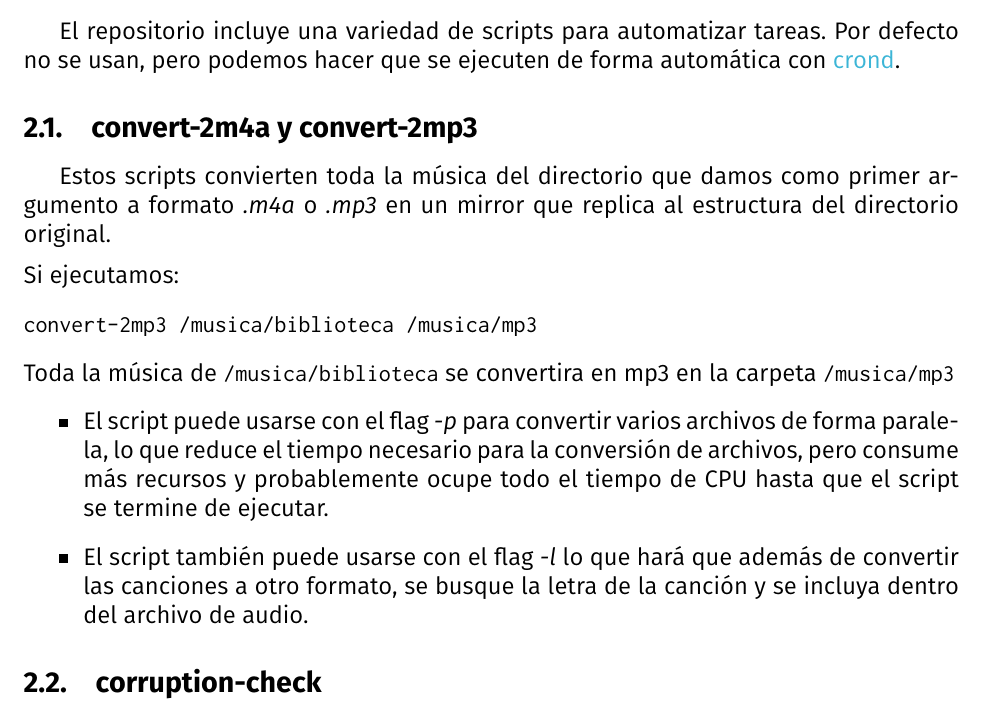
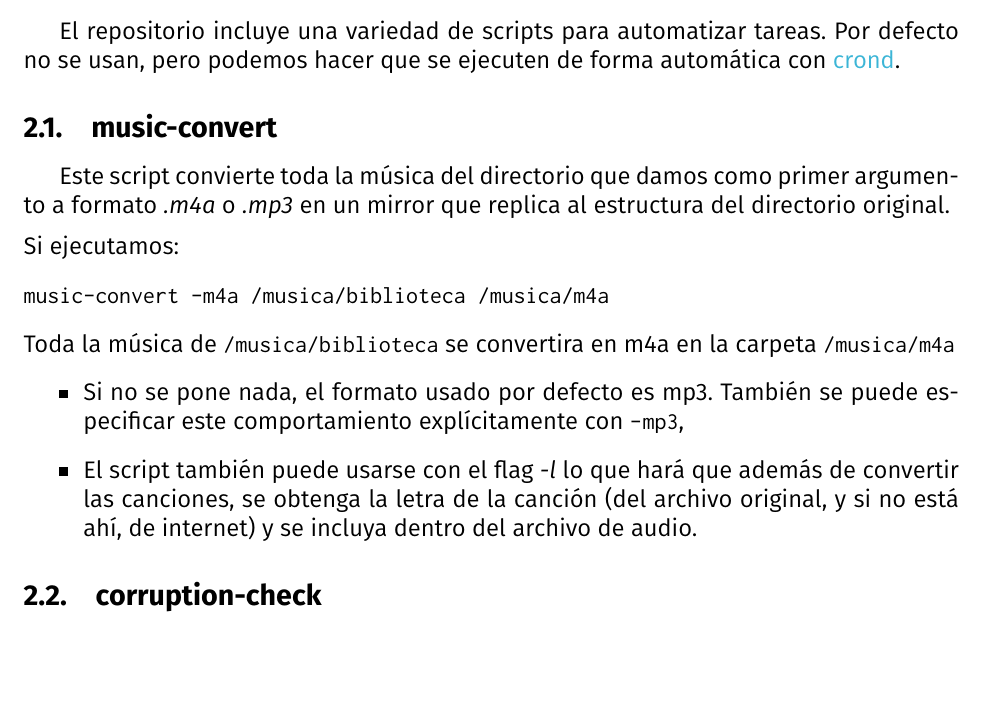
Before and after one commit to aleister888/archinstall, a LaTeX document (assets/pdf/help.tex): part of page 2 of 10, cut so that both start at the same text, the shorter picture padded with empty space. Compiled offline with LuaLaTeX; a missing font is replaced by an installed copy or a similar font.

Commit message:
chore: merge convert-2m4a and convert-2mp3 into a single music-convert script

```diff
--- a/assets/pdf/help.tex
+++ b/assets/pdf/help.tex
@@ -81,19 +81,19 @@ Al iniciar Hyprland se crea un \emph{micrófono virtual}, que podemos enlazar co
 
 El repositorio incluye una variedad de scripts para automatizar tareas. Por defecto no se usan, pero podemos hacer que se ejecuten de forma automática con \href{https://wiki.archlinux.org/title/cron}{crond}.
 
-\subsection{convert-2m4a y convert-2mp3}
+\subsection{music-convert}
 
-Estos scripts convierten toda la música del directorio que damos como primer argumento a formato \emph{.m4a} o \emph{.mp3} en un mirror que replica al estructura del directorio original.
+Este script convierte toda la música del directorio que damos como primer argumento a formato \emph{.m4a} o \emph{.mp3} en un mirror que replica al estructura del directorio original.
 
 \medskip
 \noindent Si ejecutamos:
 \begin{verbatim}
-convert-2mp3 /musica/biblioteca /musica/mp3
+music-convert -m4a /musica/biblioteca /musica/m4a
 \end{verbatim}
-Toda la música de \path{/musica/biblioteca} se convertira en mp3 en la carpeta \path{/musica/mp3}
+Toda la música de \path{/musica/biblioteca} se convertira en m4a en la carpeta \path{/musica/m4a}
 \begin{itemize}
-	\item El script puede usarse con el flag \emph{-p} para convertir varios archivos de forma paralela, lo que reduce el tiempo necesario para la conversión de archivos, pero consume más recursos y probablemente ocupe todo el tiempo de CPU hasta que el script se termine de ejecutar.
-	\item El script también puede usarse con el flag \emph{-l} lo que hará que además de convertir las canciones a otro formato, se busque la letra de la canción y se incluya dentro del archivo de audio.
+	\item Si no se pone nada, el formato usado por defecto es mp3. También se puede especificar este comportamiento explícitamente con \path{-mp3},
+	\item El script también puede usarse con el flag \emph{-l} lo que hará que además de convertir las canciones, se obtenga la letra de la canción (del archivo original, y si no está ahí, de internet) y se incluya dentro del archivo de audio.
 \end{itemize}
 
 \subsection{corruption-check}
```
Also changed, not shown: TODO.md (+0 -2 lines), .config/nvim/lua/core/indent.lua, assets/pdf/help.pdf, 10 other files.
